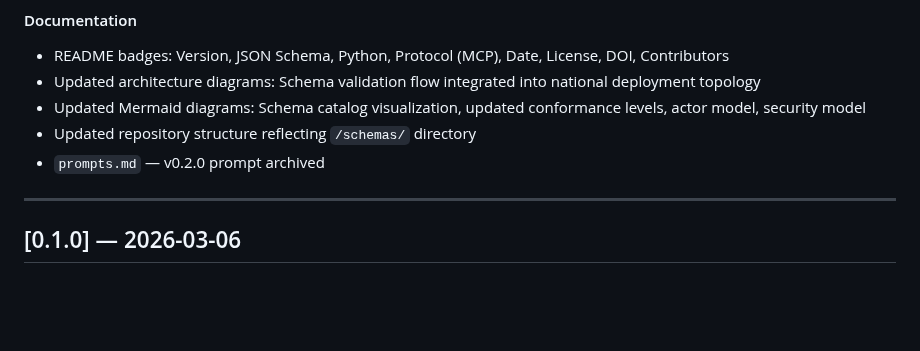
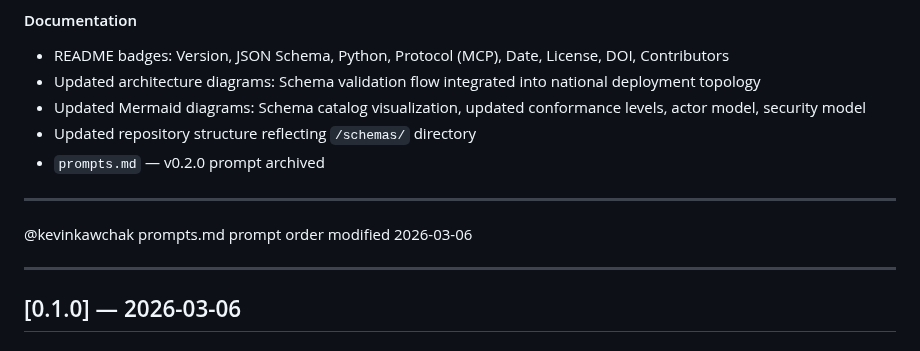
Before and after one commit to kevinkawchak/national-mcp-pai-oncology-trials, a Markdown page: changelog.md, the part around the change. GitHub-like rendering; blank space fills up the shorter version.

```diff
--- a/changelog.md
+++ b/changelog.md
@@ -33,6 +33,10 @@ All schemas use JSON Schema draft 2020-12 with `$id`, `title`, `description`, `r
 - Updated Mermaid diagrams: Schema catalog visualization, updated conformance levels, actor model, security model
 - Updated repository structure reflecting `/schemas/` directory
 - `prompts.md` — v0.2.0 prompt archived
+
+---
+
+@kevinkawchak prompts.md prompt order modified 2026-03-06
 
 ---
 
```
